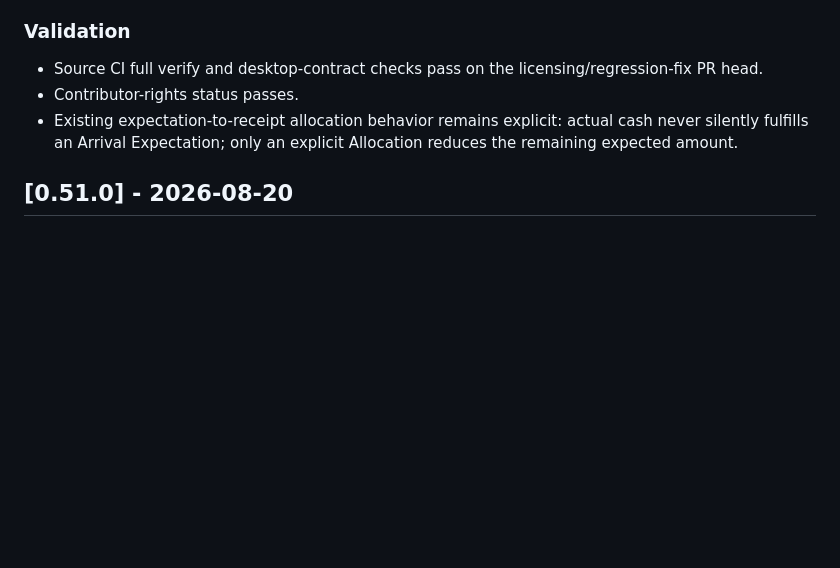
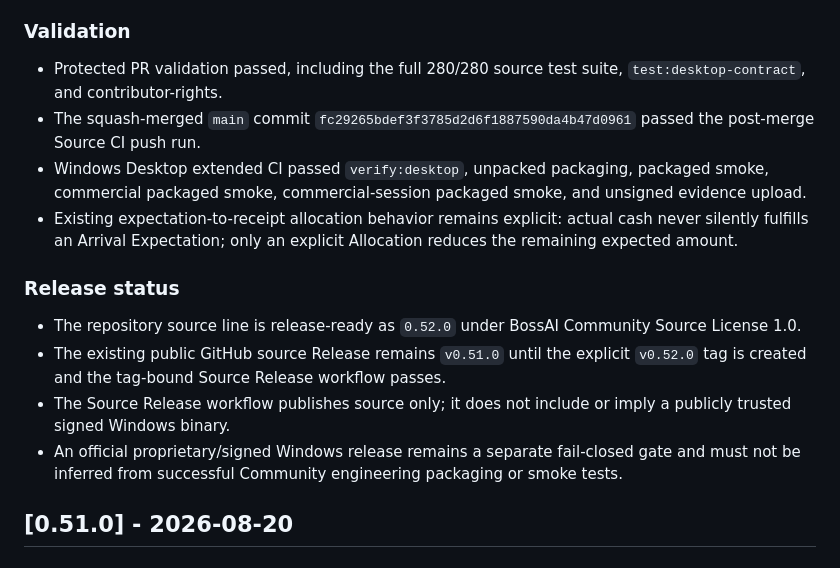
Before and after one commit to liufeng1976/bossai-funding-workspace, a Markdown page: CHANGELOG.md, the part around the change. GitHub-like rendering; blank space fills up the shorter version.

Commit message:
docs: record v0.52 release evidence
Record final v0.52.0 Community Source release-readiness evidence after the licensing migration and receipt-schedule reconciliation fix. Preserve the boundary between source release readiness and signed Windows production release.

```diff
--- a/CHANGELOG.md
+++ b/CHANGELOG.md
@@ -14,9 +14,17 @@ All notable BossAI Funding changes are recorded here at release-summary level. D
 
 ### Validation
 
-- Source CI full verify and desktop-contract checks pass on the licensing/regression-fix PR head.
-- Contributor-rights status passes.
+- Protected PR validation passed, including the full 280/280 source test suite, `test:desktop-contract`, and contributor-rights.
+- The squash-merged `main` commit `fc29265bdef3f3785d2d6f1887590da4b47d0961` passed the post-merge Source CI push run.
+- Windows Desktop extended CI passed `verify:desktop`, unpacked packaging, packaged smoke, commercial packaged smoke, commercial-session packaged smoke, and unsigned evidence upload.
 - Existing expectation-to-receipt allocation behavior remains explicit: actual cash never silently fulfills an Arrival Expectation; only an explicit Allocation reduces the remaining expected amount.
+
+### Release status
+
+- The repository source line is release-ready as `0.52.0` under BossAI Community Source License 1.0.
+- The existing public GitHub source Release remains `v0.51.0` until the explicit `v0.52.0` tag is created and the tag-bound Source Release workflow passes.
+- The Source Release workflow publishes source only; it does not include or imply a publicly trusted signed Windows binary.
+- An official proprietary/signed Windows release remains a separate fail-closed gate and must not be inferred from successful Community engineering packaging or smoke tests.
 
 ## [0.51.0] - 2026-08-20
 
```
